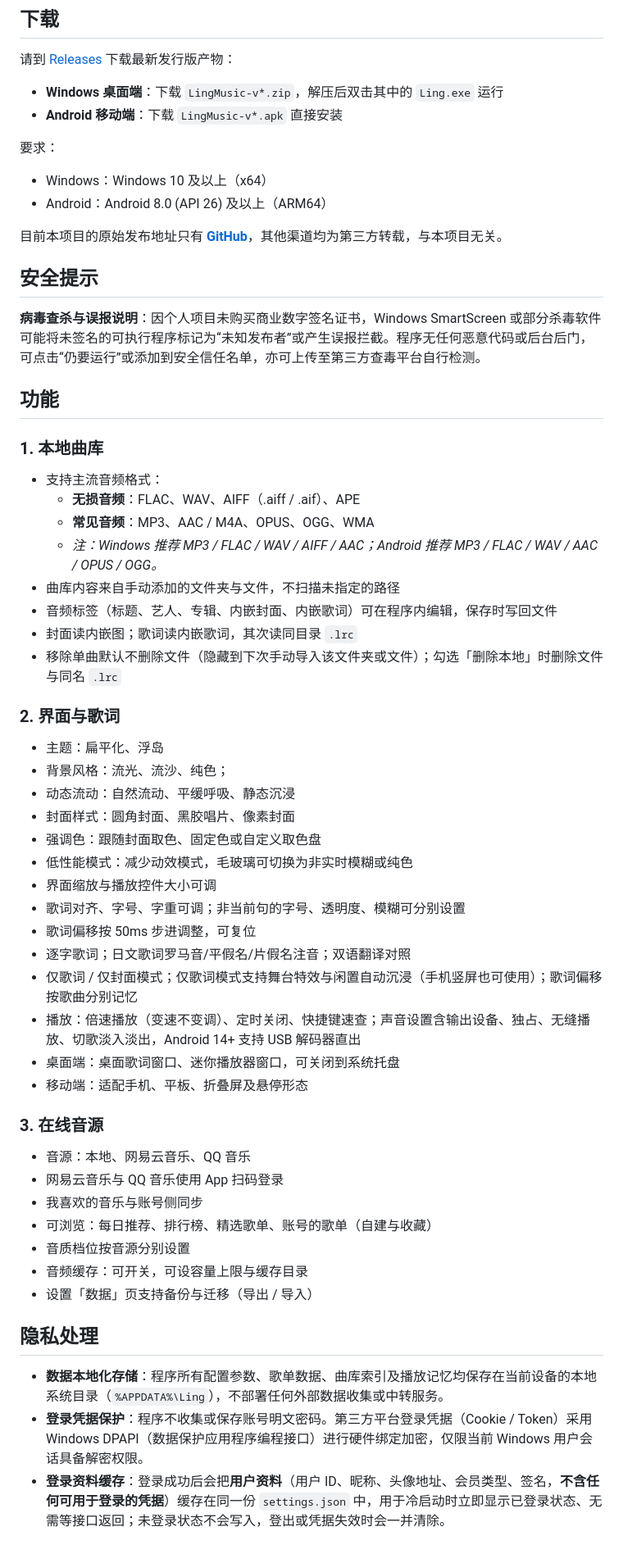
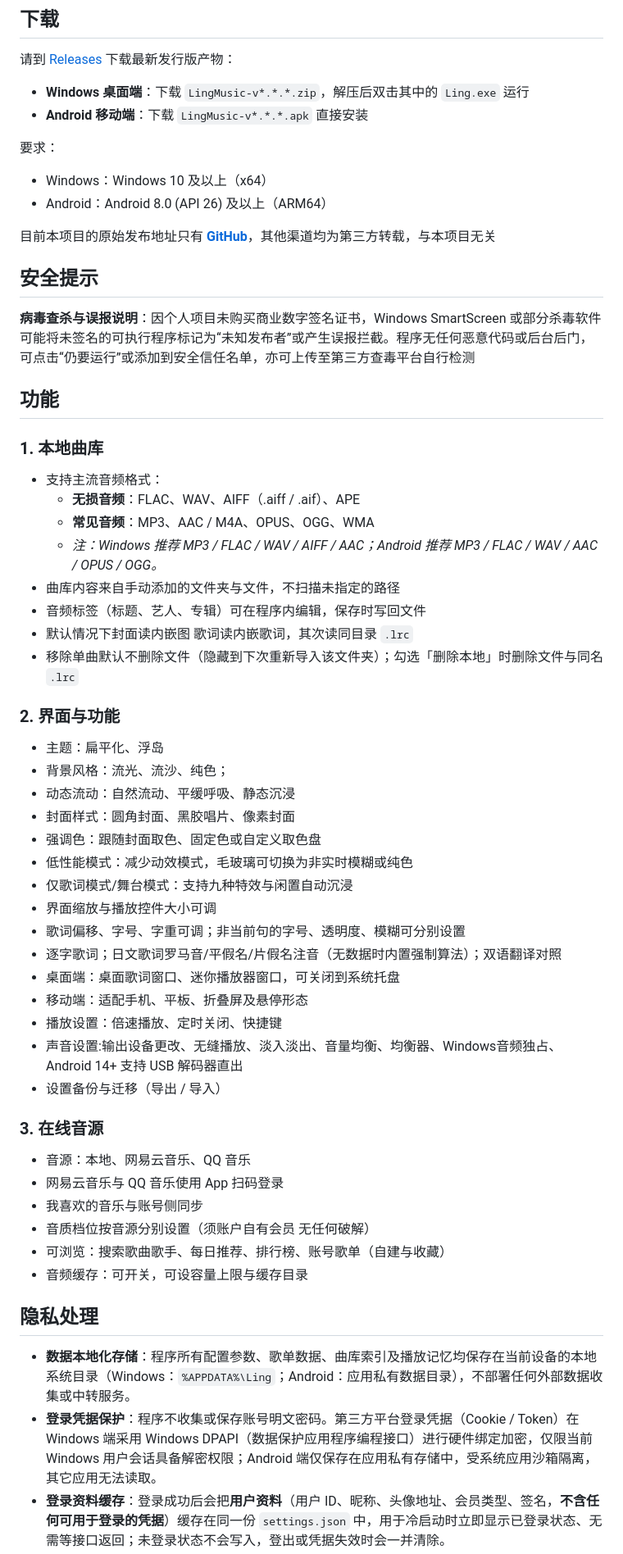
Before and after one commit to WanFengnie/LingMusic, a Markdown page: README.md, the part around one of its changes. Shown at 82% size. Rendered like a GitHub page.

Commit message:
docs(readme): 更新下载说明、安全提示与功能章节

```diff
--- a/README.md
+++ b/README.md
@@ -58,18 +58,18 @@
 ## 下载
 
 请到 [Releases](https://github.com/WanFengnie/LingMusic/releases) 下载最新发行版产物：
-- **Windows 桌面端**：下载 `LingMusic-v*.zip`，解压后双击其中的 `Ling.exe` 运行
-- **Android 移动端**：下载 `LingMusic-v*.apk` 直接安装
+- **Windows 桌面端**：下载 `LingMusic-v*.*.*.zip`，解压后双击其中的 `Ling.exe` 运行
+- **Android 移动端**：下载 `LingMusic-v*.*.*.apk` 直接安装
 
 要求：
 - Windows：Windows 10 及以上（x64）
 - Android：Android 8.0 (API 26) 及以上（ARM64）
 
-目前本项目的原始发布地址只有 [**GitHub**](https://github.com/WanFengnie/LingMusic)，其他渠道均为第三方转载，与本项目无关。
+目前本项目的原始发布地址只有 [**GitHub**](https://github.com/WanFengnie/LingMusic)，其他渠道均为第三方转载，与本项目无关
 
 ## 安全提示
 
-**病毒查杀与误报说明**：因个人项目未购买商业数字签名证书，Windows SmartScreen 或部分杀毒软件可能将未签名的可执行程序标记为“未知发布者”或产生误报拦截。程序无任何恶意代码或后台后门，可点击“仍要运行”或添加到安全信任名单，亦可上传至第三方查毒平台自行检测。
+**病毒查杀与误报说明**：因个人项目未购买商业数字签名证书，Windows SmartScreen 或部分杀毒软件可能将未签名的可执行程序标记为“未知发布者”或产生误报拦截。程序无任何恶意代码或后台后门，可点击“仍要运行”或添加到安全信任名单，亦可上传至第三方查毒平台自行检测
 
 ## 功能
 
@@ -79,37 +79,37 @@
   - **常见音频**：MP3、AAC / M4A、OPUS、OGG、WMA
   - *注：Windows 推荐 MP3 / FLAC / WAV / AIFF / AAC；Android 推荐 MP3 / FLAC / WAV / AAC / OPUS / OGG。*
 - 曲库内容来自手动添加的文件夹与文件，不扫描未指定的路径
-- 音频标签（标题、艺人、专辑、内嵌封面、内嵌歌词）可在程序内编辑，保存时写回文件
-- 封面读内嵌图；歌词读内嵌歌词，其次读同目录 `.lrc`
-- 移除单曲默认不删除文件（隐藏到下次手动导入该文件夹或文件）；勾选「删除本地」时删除文件与同名 `.lrc`
+- 音频标签（标题、艺人、专辑）可在程序内编辑，保存时写回文件
+- 默认情况下封面读内嵌图  歌词读内嵌歌词，其次读同目录 `.lrc`
+- 移除单曲默认不删除文件（隐藏到下次重新导入该文件夹）；勾选「删除本地」时删除文件与同名 `.lrc`
 
-### 2. 界面与歌词
+### 2. 界面与功能
 - 主题：扁平化、浮岛
 - 背景风格：流光、流沙、纯色；
 - 动态流动：自然流动、平缓呼吸、静态沉浸
 - 封面样式：圆角封面、黑胶唱片、像素封面
 - 强调色：跟随封面取色、固定色或自定义取色盘
 - 低性能模式：减少动效模式，毛玻璃可切换为非实时模糊或纯色
+- 仅歌词模式/舞台模式：支持九种特效与闲置自动沉浸
 - 界面缩放与播放控件大小可调
-- 歌词对齐、字号、字重可调；非当前句的字号、透明度、模糊可分别设置
-- 歌词偏移按 50ms 步进调整，可复位
-- 逐字歌词；日文歌词罗马音/平假名/片假名注音；双语翻译对照
-- 仅歌词 / 仅封面模式；仅歌词模式支持舞台特效与闲置自动沉浸（手机竖屏也可使用）；歌词偏移按歌曲分别记忆
-- 播放：倍速播放（变速不变调）、定时关闭、快捷键速查；声音设置含输出设备、独占、无缝播放、切歌淡入淡出，Android 14+ 支持 USB 解码器直出
+- 歌词偏移、字号、字重可调；非当前句的字号、透明度、模糊可分别设置
+- 逐字歌词；日文歌词罗马音/平假名/片假名注音（无数据时内置强制算法）；双语翻译对照
 - 桌面端：桌面歌词窗口、迷你播放器窗口，可关闭到系统托盘
 - 移动端：适配手机、平板、折叠屏及悬停形态
+- 播放设置：倍速播放、定时关闭、快捷键
+- 声音设置:输出设备更改、无缝播放、淡入淡出、音量均衡、均衡器、Windows音频独占、Android 14+ 支持 USB 解码器直出
+- 设置备份与迁移（导出 / 导入）
 
 ### 3. 在线音源
 - 音源：本地、网易云音乐、QQ 音乐
 - 网易云音乐与 QQ 音乐使用 App 扫码登录
 - 我喜欢的音乐与账号侧同步
-- 可浏览：每日推荐、排行榜、精选歌单、账号的歌单（自建与收藏）
-- 音质档位按音源分别设置
+- 音质档位按音源分别设置（须账户自有会员 无任何破解）
+- 可浏览：搜索歌曲歌手、每日推荐、排行榜、账号歌单（自建与收藏）
 - 音频缓存：可开关，可设容量上限与缓存目录
-- 设置「数据」页支持备份与迁移（导出 / 导入）
 
 ## 隐私处理
 
-- **数据本地化存储**：程序所有配置参数、歌单数据、曲库索引及播放记忆均保存在当前设备的本地系统目录（`%APPDATA%\Ling`），不部署任何外部数据收集或中转服务。
-- **登录凭据保护**：程序不收集或保存账号明文密码。第三方平台登录凭据（Cookie / Token）采用 Windows DPAPI（数据保护应用程序编程接口）进行硬件绑定加密，仅限当前 Windows 用户会话具备解密权限。
+- **数据本地化存储**：程序所有配置参数、歌单数据、曲库索引及播放记忆均保存在当前设备的本地系统目录（Windows：`%APPDATA%\Ling`；Android：应用私有数据目录），不部署任何外部数据收集或中转服务。
+- **登录凭据保护**：程序不收集或保存账号明文密码。第三方平台登录凭据（Cookie / Token）在 Windows 端采用 Windows DPAPI（数据保护应用程序编程接口）进行硬件绑定加密，仅限当前 Windows 用户会话具备解密权限；Android 端仅保存在应用私有存储中，受系统应用沙箱隔离，其它应用无法读取。
 - **登录资料缓存**：登录成功后会把**用户资料**（用户 ID、昵称、头像地址、会员类型、签名，**不含任何可用于登录的凭据**）缓存在同一份 `settings.json` 中，用于冷启动时立即显示已登录状态、无需等接口返回；未登录状态不会写入，登出或凭据失效时会一并清除。
```
Also changed, not shown: other parts of README.md (+15 -16 lines).
